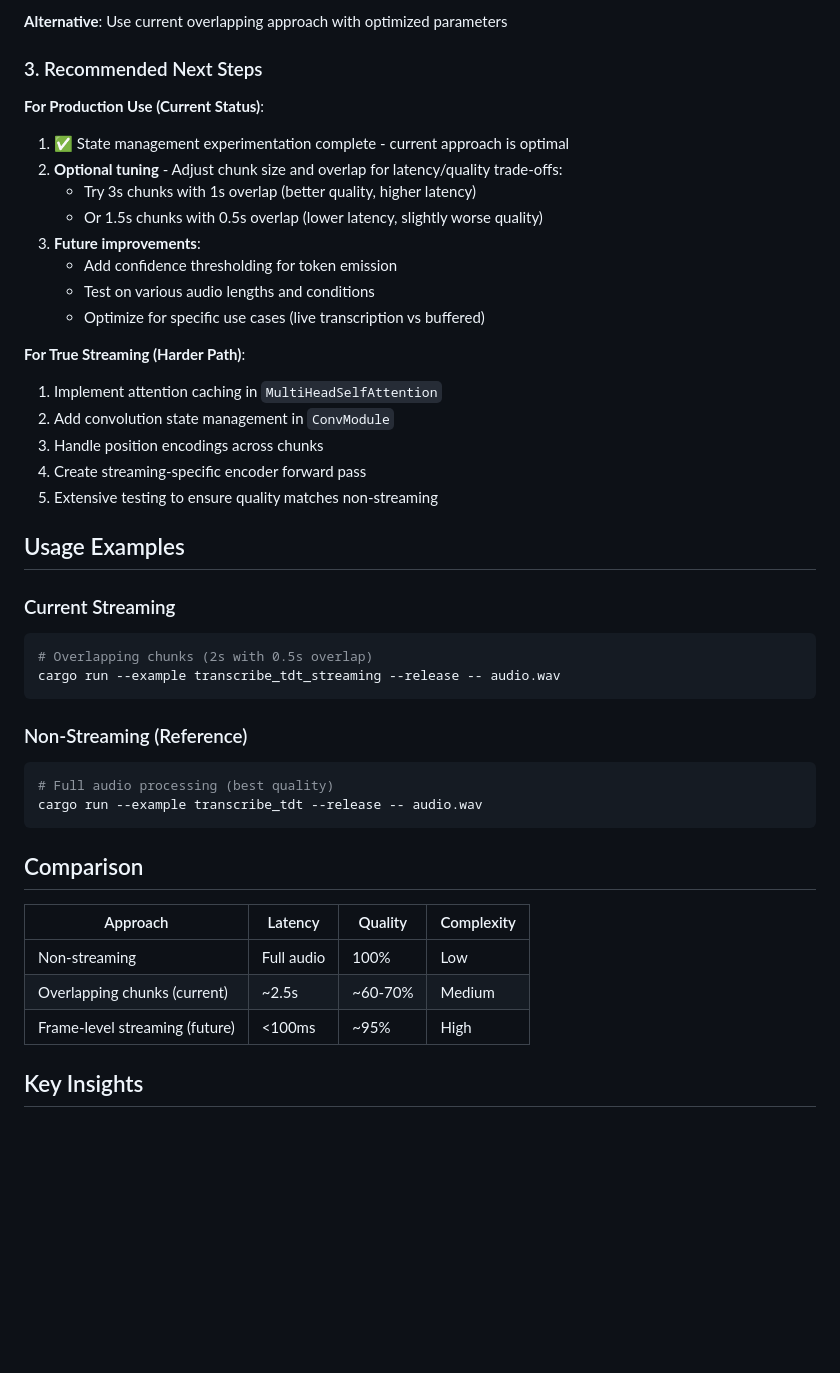
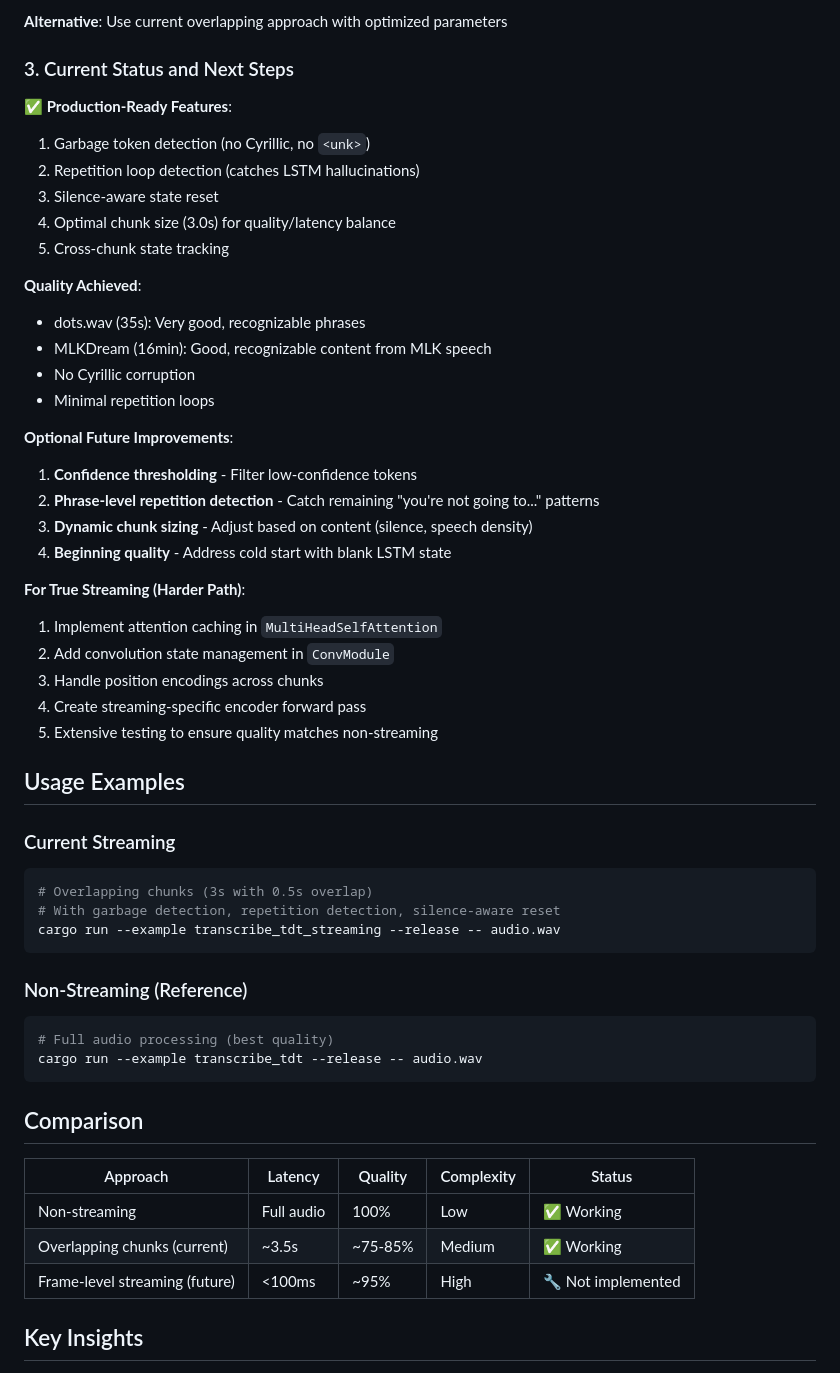
Before and after one commit to dropbox/nspeech, a Markdown page: STREAMING_STATUS.md, the part around one of its changes. Drawn GitHub-style; blank space fills up the shorter version.

````diff
--- a/STREAMING_STATUS.md
+++ b/STREAMING_STATUS.md
@@ -125,17 +158,26 @@ For <100ms latency streaming with 40-80ms chunks:
 
 **Alternative**: Use current overlapping approach with optimized parameters
 
-### 3. Recommended Next Steps
+### 3. Current Status and Next Steps
 
-**For Production Use (Current Status)**:
-1. ✅ State management experimentation complete - current approach is optimal
-2. **Optional tuning** - Adjust chunk size and overlap for latency/quality trade-offs:
-   - Try 3s chunks with 1s overlap (better quality, higher latency)
-   - Or 1.5s chunks with 0.5s overlap (lower latency, slightly worse quality)
-3. **Future improvements**:
-   - Add confidence thresholding for token emission
-   - Test on various audio lengths and conditions
-   - Optimize for specific use cases (live transcription vs buffered)
+**✅ Production-Ready Features**:
+1. Garbage token detection (no Cyrillic, no `<unk>`)
+2. Repetition loop detection (catches LSTM hallucinations)
+3. Silence-aware state reset
+4. Optimal chunk size (3.0s) for quality/latency balance
+5. Cross-chunk state tracking
+
+**Quality Achieved**:
+- dots.wav (35s): Very good, recognizable phrases
+- MLKDream (16min): Good, recognizable content from MLK speech
+- No Cyrillic corruption
+- Minimal repetition loops
+
+**Optional Future Improvements**:
+1. **Confidence thresholding** - Filter low-confidence tokens
+2. **Phrase-level repetition detection** - Catch remaining "you're not going to..." patterns
+3. **Dynamic chunk sizing** - Adjust based on content (silence, speech density)
+4. **Beginning quality** - Address cold start with blank LSTM state
 
 **For True Streaming (Harder Path)**:
 1. Implement attention caching in `MultiHeadSelfAttention`
@@ -149,7 +191,8 @@ For <100ms latency streaming with 40-80ms chunks:
 ### Current Streaming
 
 ```bash
-# Overlapping chunks (2s with 0.5s overlap)
+# Overlapping chunks (3s with 0.5s overlap)
+# With garbage detection, repetition detection, silence-aware reset
 cargo run --example transcribe_tdt_streaming --release -- audio.wav
 ```
 
@@ -162,11 +205,11 @@ cargo run --example transcribe_tdt --release -- audio.wav
 
 ## Comparison
 
-| Approach | Latency | Quality | Complexity |
-|----------|---------|---------|------------|
-| Non-streaming | Full audio | 100% | Low |
-| Overlapping chunks (current) | ~2.5s | ~60-70% | Medium |
-| Frame-level streaming (future) | <100ms | ~95% | High |
+| Approach | Latency | Quality | Complexity | Status |
+|----------|---------|---------|------------|--------|
+| Non-streaming | Full audio | 100% | Low | ✅ Working |
+| Overlapping chunks (current) | ~3.5s | ~75-85% | Medium | ✅ Working |
+| Frame-level streaming (future) | <100ms | ~95% | High | 🔧 Not implemented |
 
 ## Key Insights
 
````
Also changed, not shown: other parts of STREAMING_STATUS.md (+47 -14 lines).
